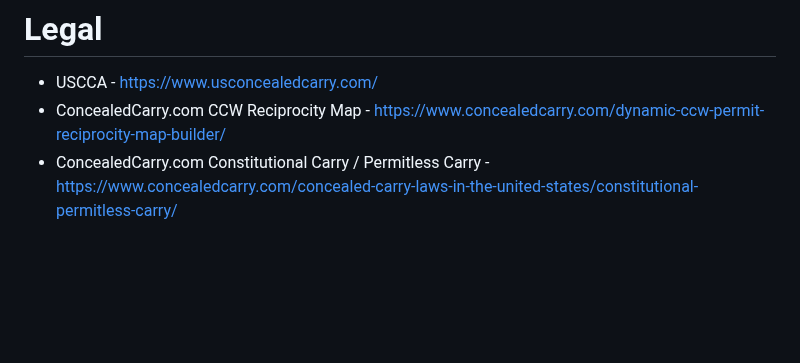
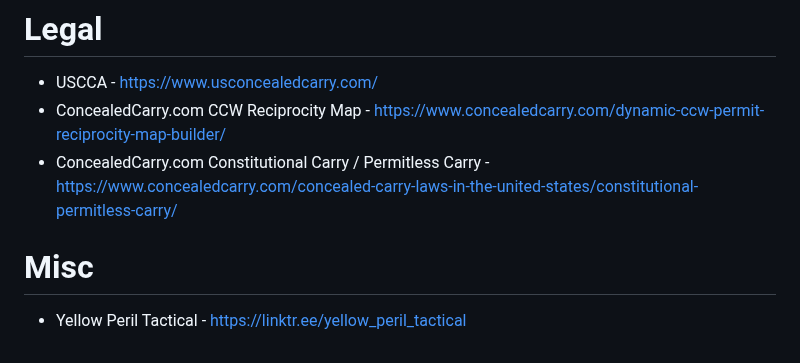
Before and after one commit to RobynBlair/lgbtq-projects, a Markdown page: 2A.md, the part around the change. GitHub-like rendering; blank space fills up the shorter version.

```diff
--- a/2A.md
+++ b/2A.md
@@ -68,3 +68,6 @@
 - USCCA - https://www.usconcealedcarry.com/
 - ConcealedCarry.com CCW Reciprocity Map - https://www.concealedcarry.com/dynamic-ccw-permit-reciprocity-map-builder/
 - ConcealedCarry.com Constitutional Carry / Permitless Carry - https://www.concealedcarry.com/concealed-carry-laws-in-the-united-states/constitutional-permitless-carry/
+
+# Misc
+- Yellow Peril Tactical - https://linktr.ee/yellow_peril_tactical
```
